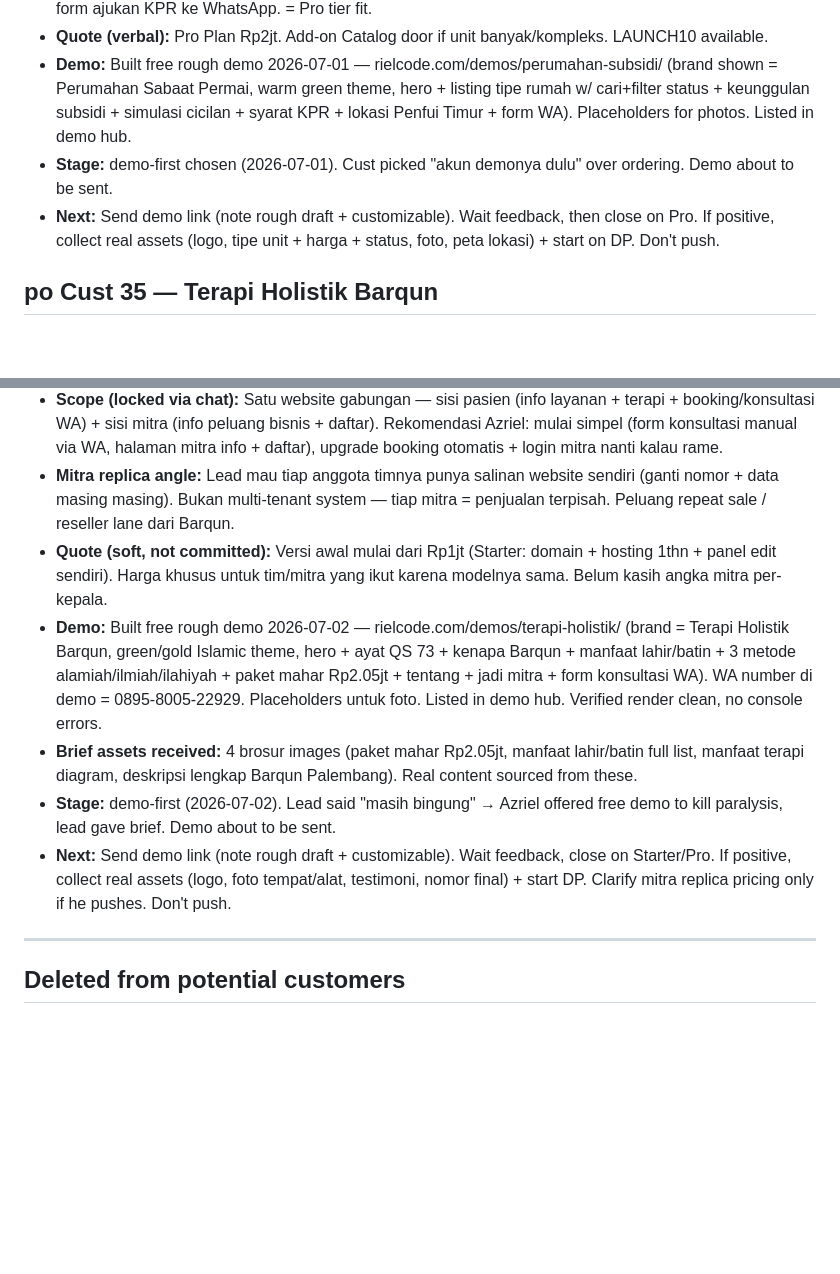
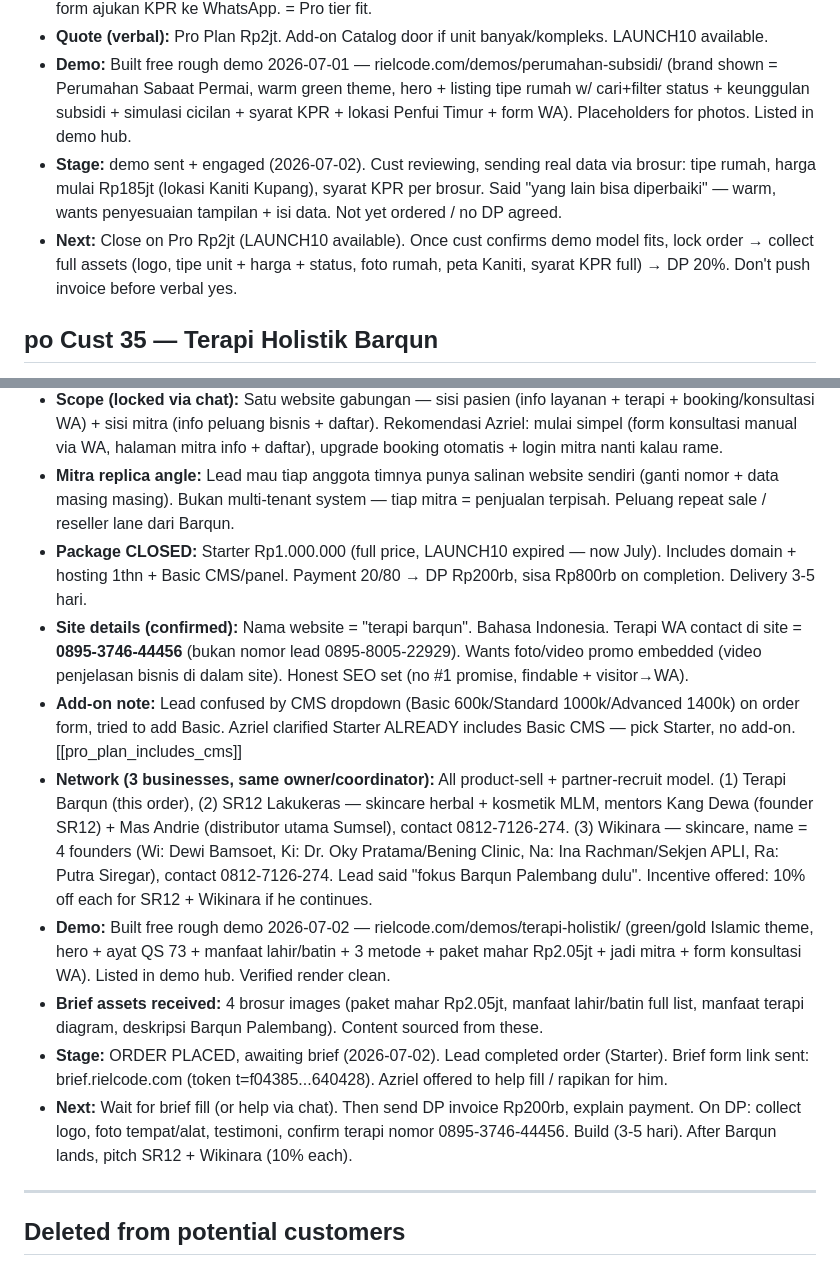
Before and after one commit to Azriel-Fajar/AI-assistant, a Markdown page: leads/active-customers.md, 2 parts joined by grey strips. Rendered like a GitHub page; blank space fills up the shorter version.

Commit message:
Cust 35 Barqun: order placed, brief sent; log SR12/Wikinara network
Co-Authored-By: Claude Fable 5 <noreply@anthropic.com>

```diff
--- a/leads/active-customers.md
+++ b/leads/active-customers.md
@@ -322,8 +322,8 @@ _Closed/paying customers. First sale = JOIN School (Cust 1), DP paid 2026-06-24.
 - **Scope (locked):** Listing tipe unit + cari/filter status (tersedia/booking/terjual) + CMS/admin update sendiri + form ajukan KPR ke WhatsApp. = Pro tier fit.
 - **Quote (verbal):** Pro Plan Rp2jt. Add-on Catalog door if unit banyak/kompleks. LAUNCH10 available.
 - **Demo:** Built free rough demo 2026-07-01 — rielcode.com/demos/perumahan-subsidi/ (brand shown = Perumahan Sabaat Permai, warm green theme, hero + listing tipe rumah w/ cari+filter status + keunggulan subsidi + simulasi cicilan + syarat KPR + lokasi Penfui Timur + form WA). Placeholders for photos. Listed in demo hub.
-- **Stage:** demo-first chosen (2026-07-01). Cust picked "akun demonya dulu" over ordering. Demo about to be sent.
-- **Next:** Send demo link (note rough draft + customizable). Wait feedback, then close on Pro. If positive, collect real assets (logo, tipe unit + harga + status, foto, peta lokasi) + start on DP. Don't push.
+- **Stage:** demo sent + engaged (2026-07-02). Cust reviewing, sending real data via brosur: tipe rumah, harga mulai Rp185jt (lokasi Kaniti Kupang), syarat KPR per brosur. Said "yang lain bisa diperbaiki" — warm, wants penyesuaian tampilan + isi data. Not yet ordered / no DP agreed.
+- **Next:** Close on Pro Rp2jt (LAUNCH10 available). Once cust confirms demo model fits, lock order → collect full assets (logo, tipe unit + harga + status, foto rumah, peta Kaniti, syarat KPR full) → DP 20%. Don't push invoice before verbal yes.
 
 ## po Cust 35 — Terapi Holistik Barqun
 - **Source:** Facebook/Meta Ads WA lead "Nggak usah bayar dulu sampai kamu lihat hasilnya" / "Free Demo" (2026-07-02). +62 895-8005-22929. Refers to Azriel as "Dik".
@@ -331,11 +331,14 @@ _Closed/paying customers. First sale = JOIN School (Cust 1), DP paid 2026-06-24.
 - **Business two-sided:** (1) layanan terapi + jual alat + pelatihan terapis, (2) peluang bisnis / rekrut mitra.
 - **Scope (locked via chat):** Satu website gabungan — sisi pasien (info layanan + terapi + booking/konsultasi WA) + sisi mitra (info peluang bisnis + daftar). Rekomendasi Azriel: mulai simpel (form konsultasi manual via WA, halaman mitra info + daftar), upgrade booking otomatis + login mitra nanti kalau rame.
 - **Mitra replica angle:** Lead mau tiap anggota timnya punya salinan website sendiri (ganti nomor + data masing masing). Bukan multi-tenant system — tiap mitra = penjualan terpisah. Peluang repeat sale / reseller lane dari Barqun.
-- **Quote (soft, not committed):** Versi awal mulai dari Rp1jt (Starter: domain + hosting 1thn + panel edit sendiri). Harga khusus untuk tim/mitra yang ikut karena modelnya sama. Belum kasih angka mitra per-kepala.
-- **Demo:** Built free rough demo 2026-07-02 — rielcode.com/demos/terapi-holistik/ (brand = Terapi Holistik Barqun, green/gold Islamic theme, hero + ayat QS 73 + kenapa Barqun + manfaat lahir/batin + 3 metode alamiah/ilmiah/ilahiyah + paket mahar Rp2.05jt + tentang + jadi mitra + form konsultasi WA). WA number di demo = 0895-8005-22929. Placeholders untuk foto. Listed in demo hub. Verified render clean, no console errors.
-- **Brief assets received:** 4 brosur images (paket mahar Rp2.05jt, manfaat lahir/batin full list, manfaat terapi diagram, deskripsi lengkap Barqun Palembang). Real content sourced from these.
-- **Stage:** demo-first (2026-07-02). Lead said "masih bingung" → Azriel offered free demo to kill paralysis, lead gave brief. Demo about to be sent.
-- **Next:** Send demo link (note rough draft + customizable). Wait feedback, close on Starter/Pro. If positive, collect real assets (logo, foto tempat/alat, testimoni, nomor final) + start DP. Clarify mitra replica pricing only if he pushes. Don't push.
+- **Package CLOSED:** Starter Rp1.000.000 (full price, LAUNCH10 expired — now July). Includes domain + hosting 1thn + Basic CMS/panel. Payment 20/80 → DP Rp200rb, sisa Rp800rb on completion. Delivery 3-5 hari.
+- **Site details (confirmed):** Nama website = "terapi barqun". Bahasa Indonesia. Terapi WA contact di site = **0895-3746-44456** (bukan nomor lead 0895-8005-22929). Wants foto/video promo embedded (video penjelasan bisnis di dalam site). Honest SEO set (no #1 promise, findable + visitor→WA).
+- **Add-on note:** Lead confused by CMS dropdown (Basic 600k/Standard 1000k/Advanced 1400k) on order form, tried to add Basic. Azriel clarified Starter ALREADY includes Basic CMS — pick Starter, no add-on. [[pro_plan_includes_cms]]
+- **Network (3 businesses, same owner/coordinator):** All product-sell + partner-recruit model. (1) Terapi Barqun (this order), (2) SR12 Lakukeras — skincare herbal + kosmetik MLM, mentors Kang Dewa (founder SR12) + Mas Andrie (distributor utama Sumsel), contact 0812-7126-274. (3) Wikinara — skincare, name = 4 founders (Wi: Dewi Bamsoet, Ki: Dr. Oky Pratama/Bening Clinic, Na: Ina Rachman/Sekjen APLI, Ra: Putra Siregar), contact 0812-7126-274. Lead said "fokus Barqun Palembang dulu". Incentive offered: 10% off each for SR12 + Wikinara if he continues.
+- **Demo:** Built free rough demo 2026-07-02 — rielcode.com/demos/terapi-holistik/ (green/gold Islamic theme, hero + ayat QS 73 + manfaat lahir/batin + 3 metode + paket mahar Rp2.05jt + jadi mitra + form konsultasi WA). Listed in demo hub. Verified render clean.
+- **Brief assets received:** 4 brosur images (paket mahar Rp2.05jt, manfaat lahir/batin full list, manfaat terapi diagram, deskripsi Barqun Palembang). Content sourced from these.
+- **Stage:** ORDER PLACED, awaiting brief (2026-07-02). Lead completed order (Starter). Brief form link sent: brief.rielcode.com (token t=f04385...640428). Azriel offered to help fill / rapikan for him.
+- **Next:** Wait for brief fill (or help via chat). Then send DP invoice Rp200rb, explain payment. On DP: collect logo, foto tempat/alat, testimoni, confirm terapi nomor 0895-3746-44456. Build (3-5 hari). After Barqun lands, pitch SR12 + Wikinara (10% each).
 
 ---
 
```
